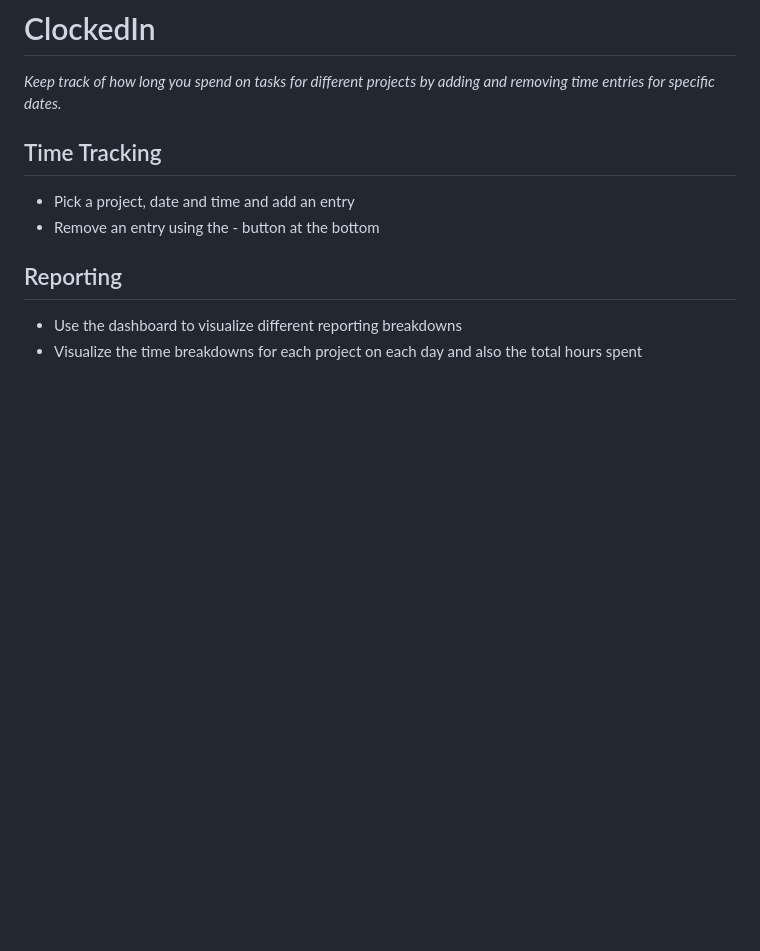
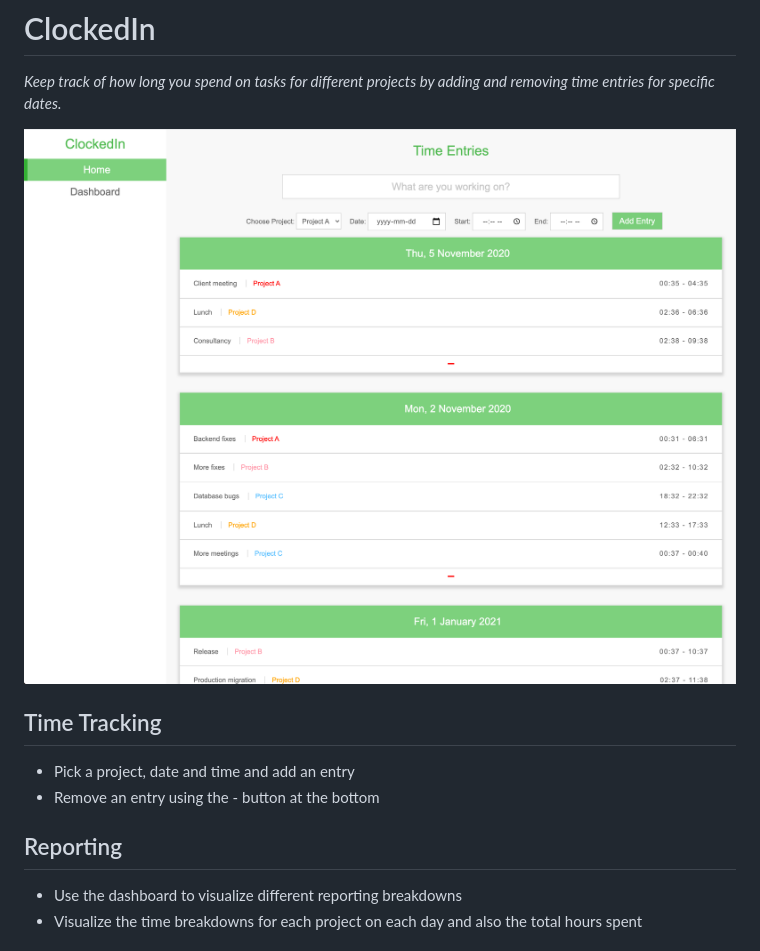
Before and after one commit to nahiyannaim/ClockedIn, a Markdown page: README.md, the part around the change. GitHub-like rendering; pictures changed too: src/images/screenshot.png (added); blank space fills up the shorter version.

Commit message:
Added screenshot

```diff
--- a/README.md
+++ b/README.md
@@ -1,6 +1,8 @@
 # ClockedIn
 
 _Keep track of how long you spend on tasks for different projects by adding and removing time entries for specific dates._
+
+<img src="./src/images/screenshot.png" width="800"/>
 
 ## Time Tracking
 
```
